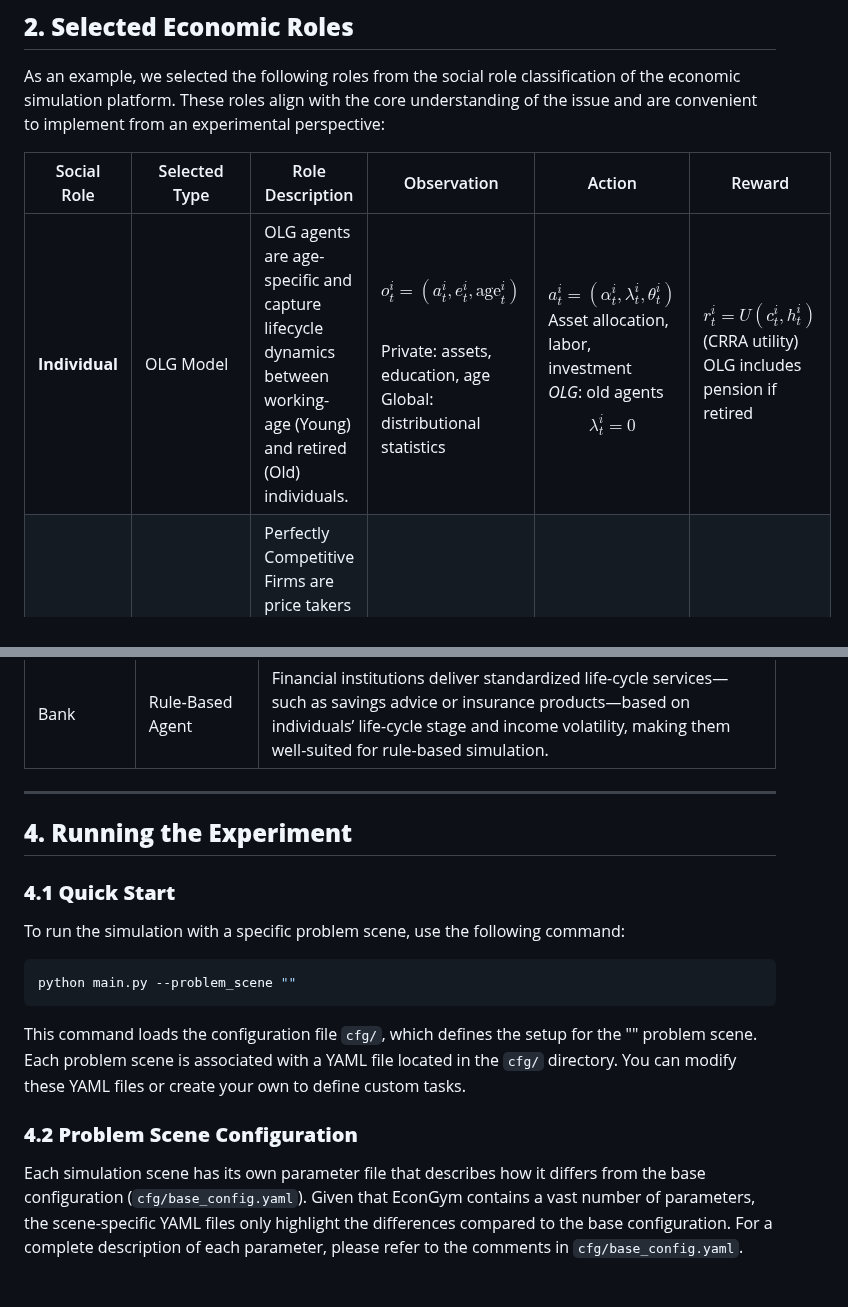
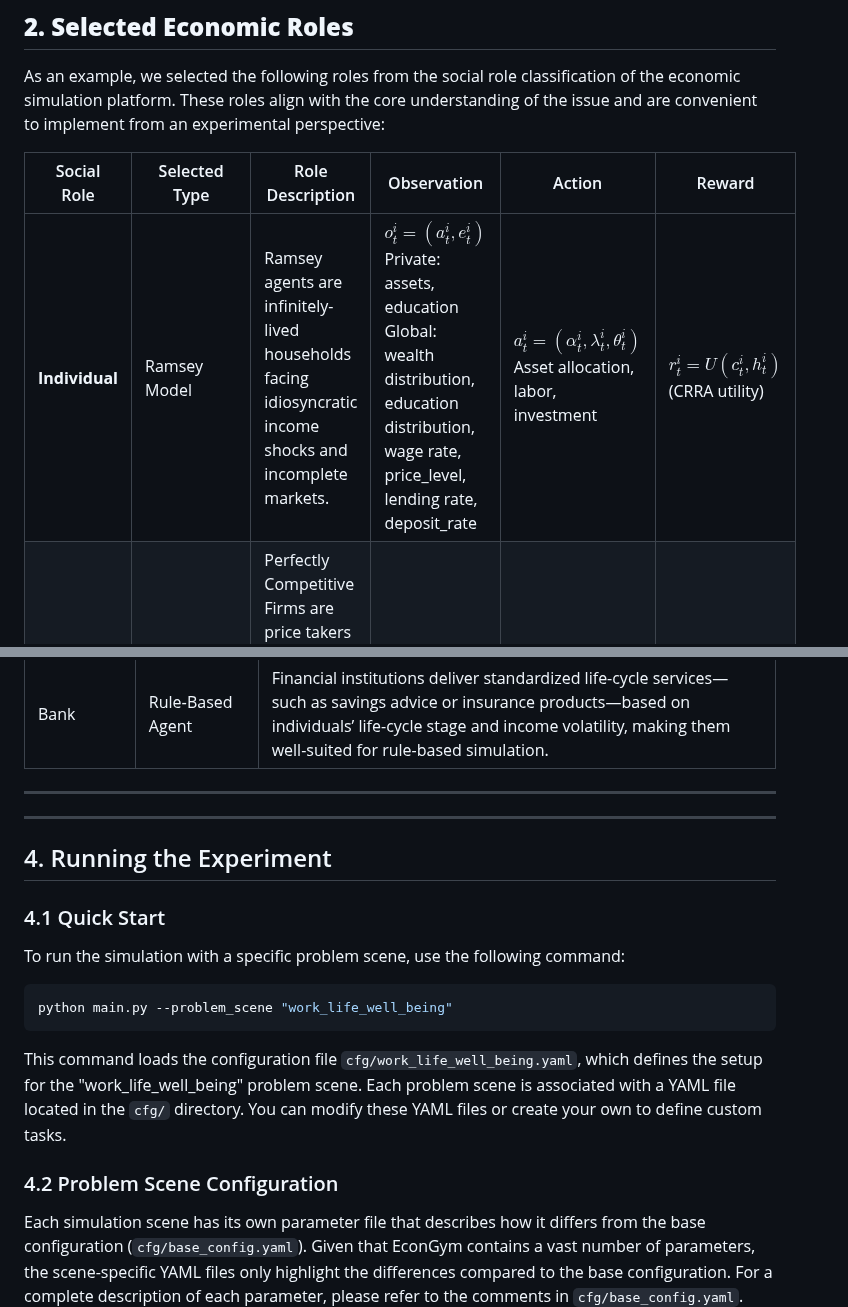
Before and after one commit to Miracle1207/EconGym, a Markdown page: document/Individual Decision Issues/Q4-How-does-work-life-balance-impact-well-being.md, 2 parts joined by grey strips. GitHub-like rendering; blank space fills up the shorter version.

````diff
--- a/document/Individual Decision Issues/Q4-How-does-work-life-balance-impact-well-being.md
+++ b/document/Individual Decision Issues/Q4-How-does-work-life-balance-impact-well-being.md
@@ -34,7 +34,7 @@ As an example, we selected the following roles from the social role classificati
 
 | Social Role | Selected Type       | Role Description                                                                                                       | Observation                                                                                                                                          | Action                                                       | Reward                                               |
 | ----------- | ------------------- | --------------------------------------------------------------------------------------------------------------------- | ---------------------------------------------------------------------------------------------------------------------------------------------------- | ------------------------------------------------------------ | ---------------------------------------------------- |
-| **Individual**  | OLG Model           | OLG agents are age-specific and capture lifecycle dynamics between working-age (Young) and retired (Old) individuals.   | $$o_t^i = (a_t^i, e_t^i,\text{age}_t^i)$$<br/>Private: assets, education, age<br/>Global: distributional statistics                                  | $a_t^i = (\alpha_t^i, \lambda_t^i, \theta_t^i)$<br>Asset allocation, labor, investment <br/>*OLG*: old agents $$\lambda_t^i = 0$$                               |$r_t^i = U(c_t^i, h_t^i)$ (CRRA utility)<br/>OLG includes pension if retired |
+| **Individual**  | Ramsey Model        | Ramsey agents are infinitely-lived households facing idiosyncratic income shocks and incomplete markets.         | $o_t^i = (a_t^i, e_t^i)$<br>Private: assets, education<br>Global: wealth distribution, education distribution, wage rate, price_level, lending rate, deposit_rate | $a_t^i = (\alpha_t^i, \lambda_t^i, \theta_t^i)$<br>Asset allocation, labor, investment | $r_t^i = U(c_t^i, h_t^i)$ (CRRA utility)                     |
 | **Firm**       | Perfect Competition | Perfectly Competitive Firms are price takers with no strategic behavior, ideal for baseline analyses.                 | /                                                                                                                                                    | /                                                            | Zero (long-run)                                      |
 | **Bank**       | Non-Profit Platform | Non-Profit Platforms apply a uniform interest rate to deposits and loans, eliminating arbitrage and profit motives.   | /                                                                                                                                                    | No rate control                                              | No profit                                            |
 
@@ -69,19 +69,21 @@ This section provides a recommended agent configuration. Users are encouraged to
 
 ---
 
-## **4. Running the Experiment**
+---
 
-### **4.1 Quick Start**
+## 4. Running the Experiment
+
+### 4.1 Quick Start
 
 To run the simulation with a specific problem scene, use the following command:
 
-```Bash
-python main.py --problem_scene ""
+```bash
+python main.py --problem_scene "work_life_well_being"
 ```
 
-This command loads the configuration file `cfg/`, which defines the setup for the "" problem scene. Each problem scene is associated with a YAML file located in the `cfg/` directory. You can modify these YAML files or create your own to define custom tasks.
+This command loads the configuration file `cfg/work_life_well_being.yaml`, which defines the setup for the "work_life_well_being" problem scene. Each problem scene is associated with a YAML file located in the `cfg/` directory. You can modify these YAML files or create your own to define custom tasks.
 
-### **4.2 Problem Scene Configuration**
+### 4.2 Problem Scene Configuration
 
 Each simulation scene has its own parameter file that describes how it differs from the base configuration (`cfg/base_config.yaml`). Given that EconGym contains a vast number of parameters, the scene-specific YAML files only highlight the differences compared to the base configuration. For a complete description of each parameter, please refer to the comments in `cfg/base_config.yaml`.
 
````
Also changed, not shown: other parts of document/Individual Decision Issues/Q4-How-does-work-life-balance-impact-well-being.md (+42 -3 lines).
